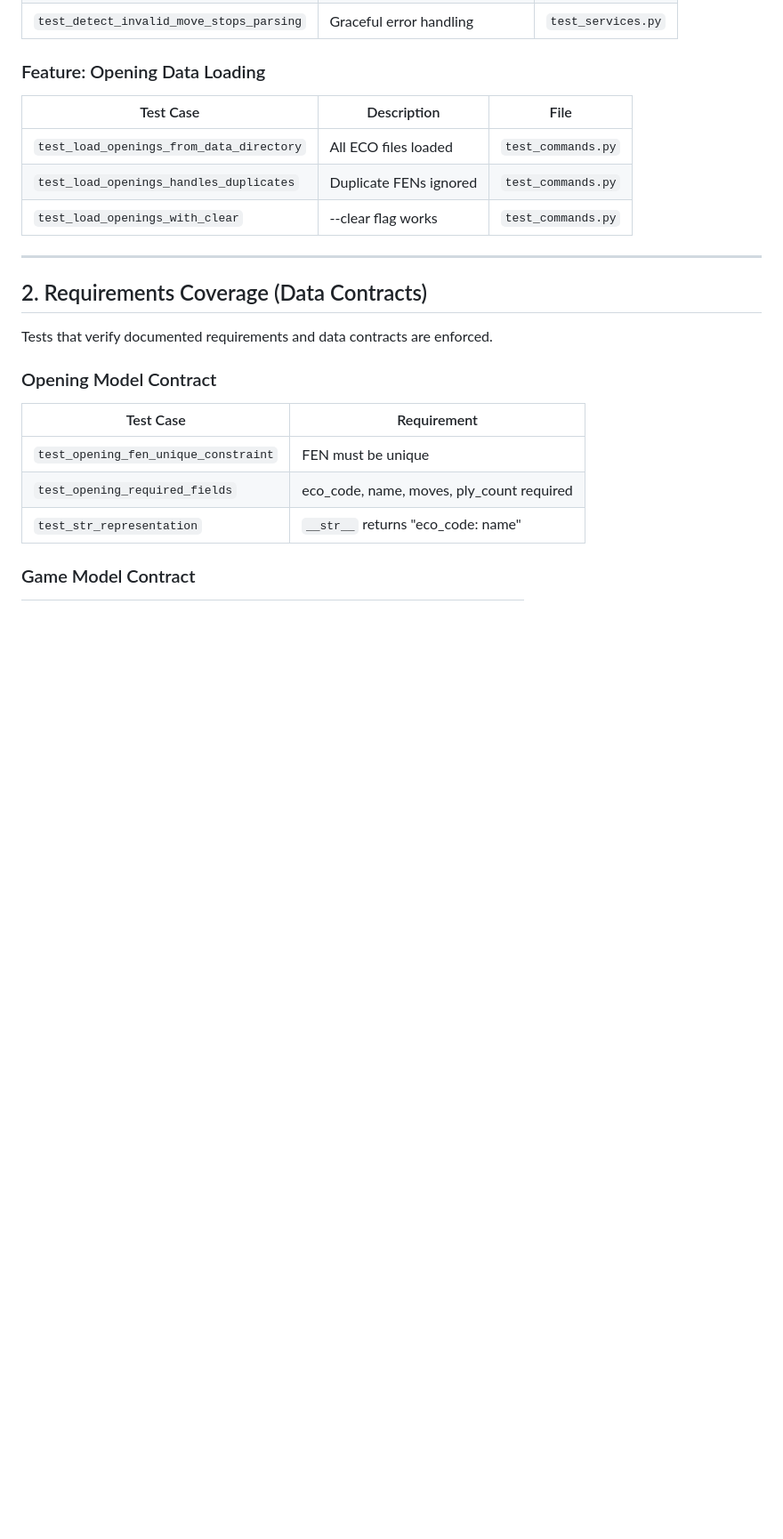
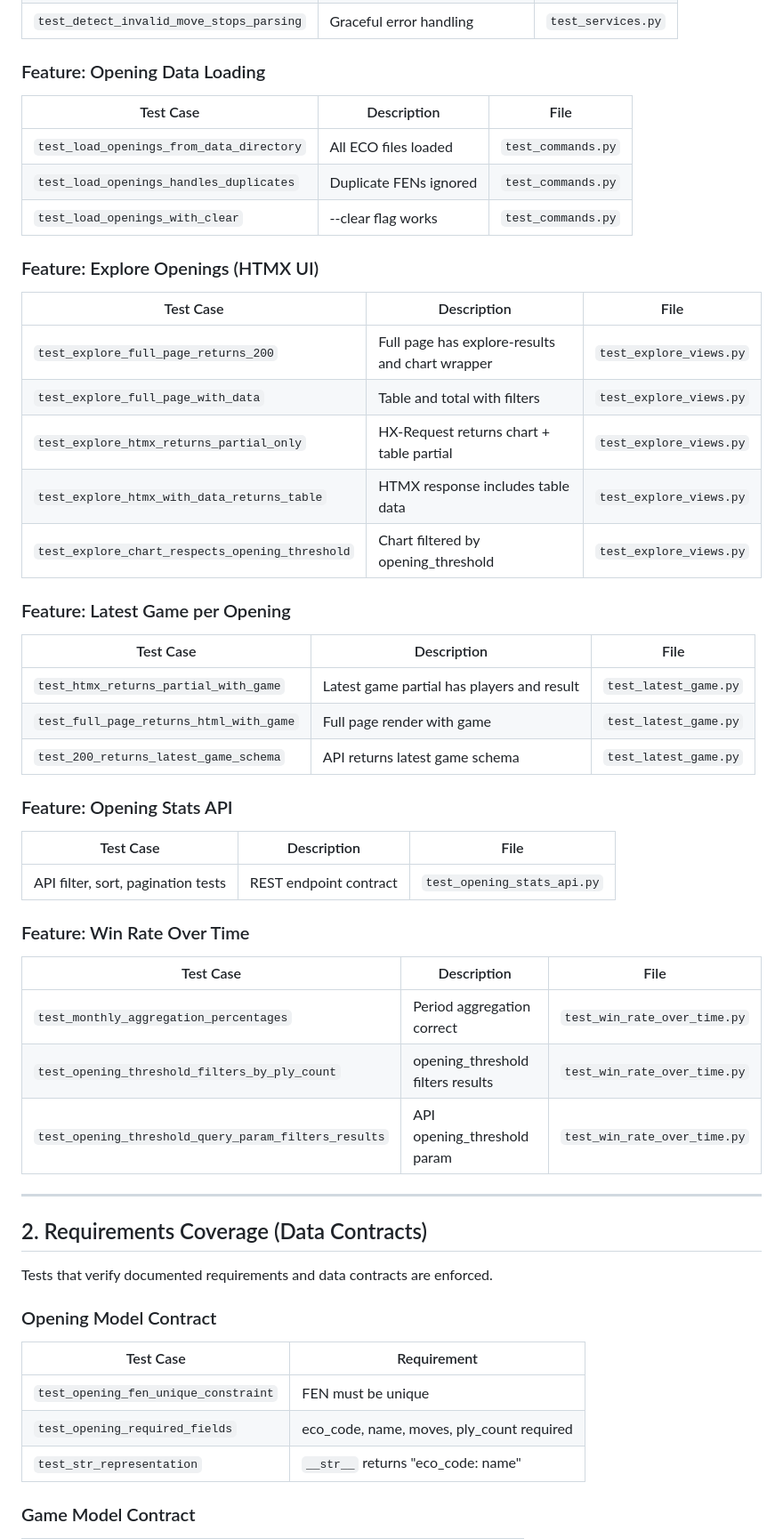
Before and after one commit to spkuehl/chess-opening-explorer, a Markdown page: TESTCOVERAGE.md, the part around one of its changes. Shown at 89% size. GitHub-like rendering; blank space fills up the shorter version.

```diff
--- a/TESTCOVERAGE.md
+++ b/TESTCOVERAGE.md
@@ -100,6 +114,38 @@ Tests that verify each feature works as expected from a user perspective.
 | `test_load_openings_from_data_directory` | All ECO files loaded | `test_commands.py` |
 | `test_load_openings_handles_duplicates` | Duplicate FENs ignored | `test_commands.py` |
 | `test_load_openings_with_clear` | --clear flag works | `test_commands.py` |
+
+### Feature: Explore Openings (HTMX UI)
+
+| Test Case | Description | File |
+|-----------|-------------|------|
+| `test_explore_full_page_returns_200` | Full page has explore-results and chart wrapper | `test_explore_views.py` |
+| `test_explore_full_page_with_data` | Table and total with filters | `test_explore_views.py` |
+| `test_explore_htmx_returns_partial_only` | HX-Request returns chart + table partial | `test_explore_views.py` |
+| `test_explore_htmx_with_data_returns_table` | HTMX response includes table data | `test_explore_views.py` |
+| `test_explore_chart_respects_opening_threshold` | Chart filtered by opening_threshold | `test_explore_views.py` |
+
+### Feature: Latest Game per Opening
+
+| Test Case | Description | File |
+|-----------|-------------|------|
+| `test_htmx_returns_partial_with_game` | Latest game partial has players and result | `test_latest_game.py` |
+| `test_full_page_returns_html_with_game` | Full page render with game | `test_latest_game.py` |
+| `test_200_returns_latest_game_schema` | API returns latest game schema | `test_latest_game.py` |
+
+### Feature: Opening Stats API
+
+| Test Case | Description | File |
+|-----------|-------------|------|
+| API filter, sort, pagination tests | REST endpoint contract | `test_opening_stats_api.py` |
+
+### Feature: Win Rate Over Time
+
+| Test Case | Description | File |
+|-----------|-------------|------|
+| `test_monthly_aggregation_percentages` | Period aggregation correct | `test_win_rate_over_time.py` |
+| `test_opening_threshold_filters_by_ply_count` | opening_threshold filters results | `test_win_rate_over_time.py` |
+| `test_opening_threshold_query_param_filters_results` | API opening_threshold param | `test_win_rate_over_time.py` |
 
 ---
 
```
Also changed, not shown: other parts of TESTCOVERAGE.md (+43 -29 lines), README.md (+34 -5 lines).
